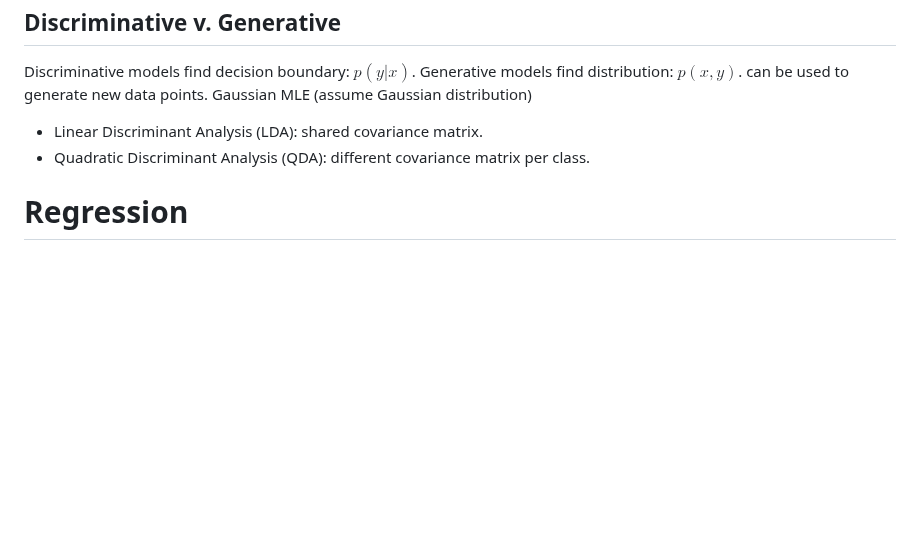
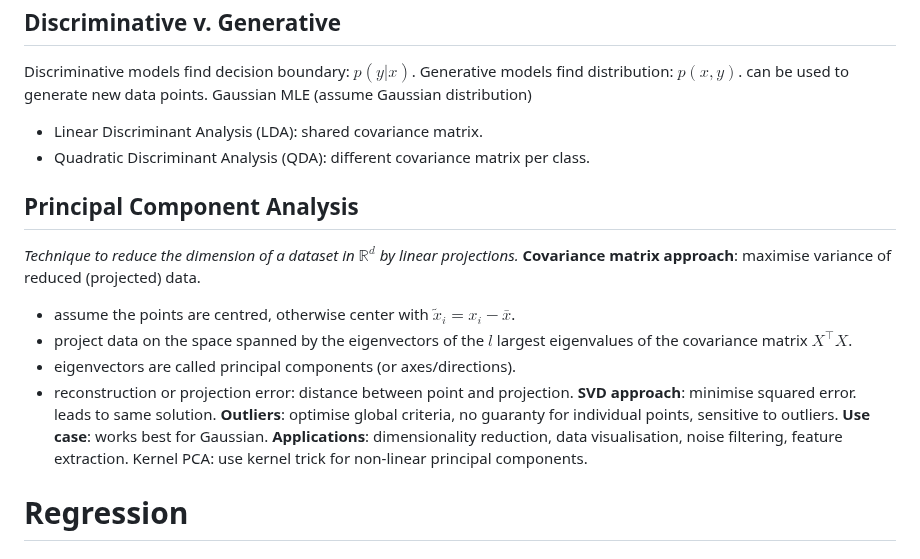
Before and after one commit to Leo-Lem/summer25, a Markdown page: ML/summary.md, the part around the change. GitHub-like rendering; blank space fills up the shorter version.

Commit message:
updates notes.

```diff
--- a/ML/summary.md
+++ b/ML/summary.md
@@ -52,6 +52,18 @@ Generative models find distribution: $p(x,y)$. can be used to generate new data
 Gaussian MLE (assume Gaussian distribution)
 - Linear Discriminant Analysis (LDA): shared covariance matrix.
 - Quadratic Discriminant Analysis (QDA): different covariance matrix per class.
+## Principal Component Analysis
+_Technique to reduce the dimension of a dataset in $\mathbb{R}^d$ by linear projections._
+**Covariance matrix approach**: maximise variance of reduced (projected) data.
+- assume the points are centred, otherwise center with $\tilde{x}_i=x_i-\bar{x}$.
+- project data on the space spanned by the eigenvectors of the $l$ largest eigenvalues of the covariance matrix $X^\top X$.
+- eigenvectors are called principal components (or axes/directions).
+- reconstruction or projection error: distance between point and projection.
+**SVD approach**: minimise squared error. leads to same solution.
+**Outliers**: optimise global criteria, no guaranty for individual points, sensitive to outliers.
+**Use case**: works best for Gaussian.
+**Applications**: dimensionality reduction, data visualisation, noise filtering, feature extraction.
+Kernel PCA: use kernel trick for non-linear principal components.
 # Regression
 ## Least Squares Regression
 **Goal**: find best-fitting linear function. $\min_{\tilde{w}}{\sum_{i=1}^{n}{\frac{1}{2}\left((\tilde{x}^{(i)})^{\top}\tilde{w}-y^{(i)}\right)^2}}$ or $\min_{\tilde{w}}{{\frac{1}{2}||\tilde{X}\tilde{w}-y||}^2}$.
```
